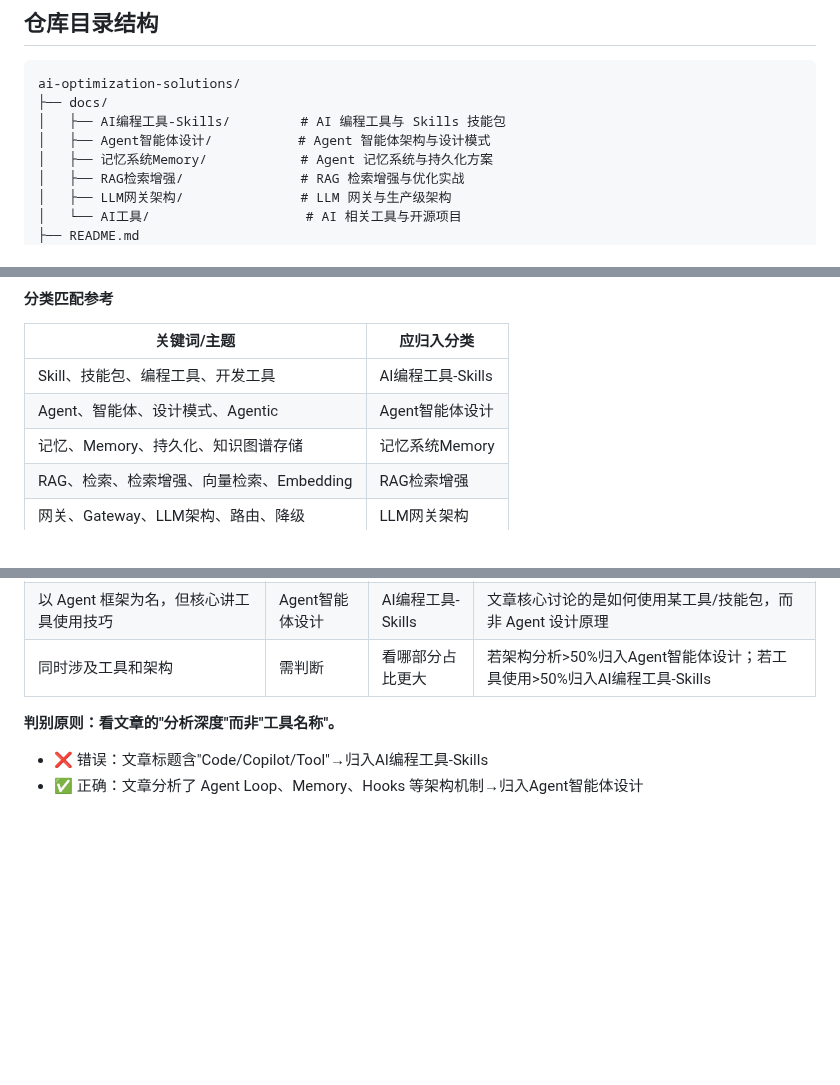
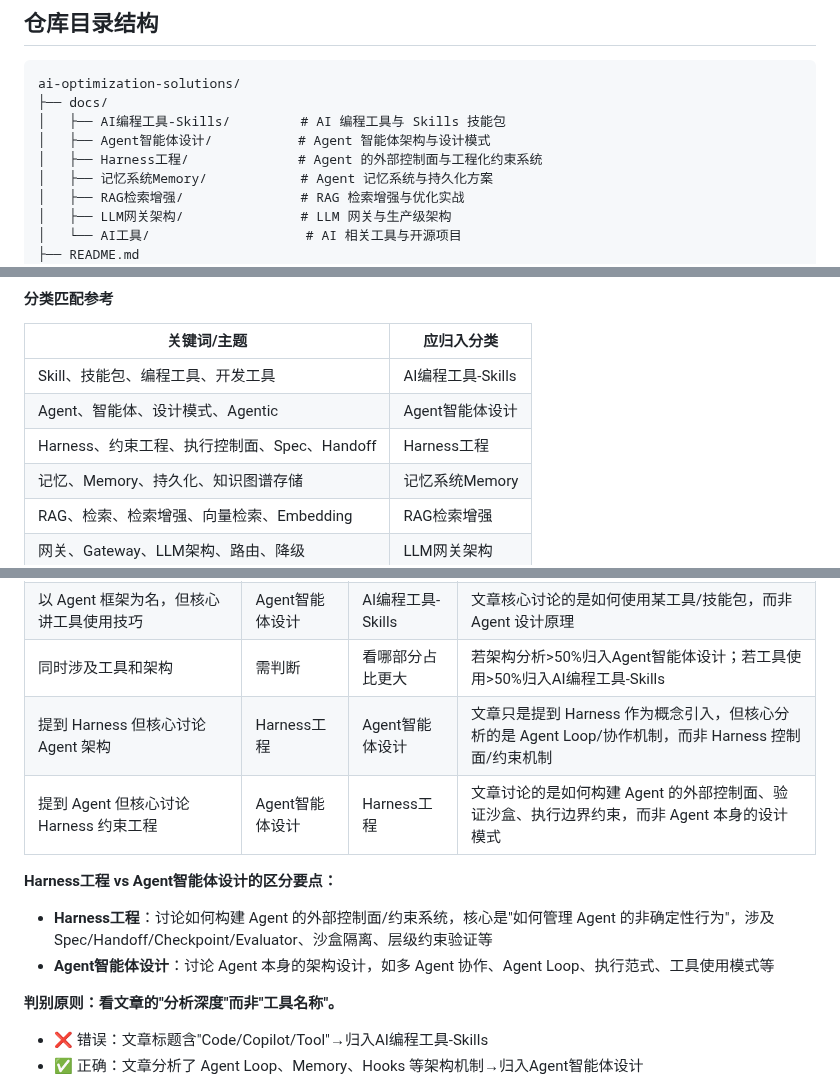
Before and after one commit to see311/ai-optimization-solutions, a Markdown page: COMMIT_CONVENTION.md, 3 parts joined by grey strips. GitHub-like rendering; blank space fills up the shorter version.

Commit message:
docs: update COMMIT_CONVENTION with Harness工程 category

```diff
--- a/COMMIT_CONVENTION.md
+++ b/COMMIT_CONVENTION.md
@@ -9,6 +9,7 @@ ai-optimization-solutions/
 ├── docs/
 │   ├── AI编程工具-Skills/         # AI 编程工具与 Skills 技能包
 │   ├── Agent智能体设计/           # Agent 智能体架构与设计模式
+│   ├── Harness工程/              # Agent 的外部控制面与工程化约束系统
 │   ├── 记忆系统Memory/            # Agent 记忆系统与持久化方案
 │   ├── RAG检索增强/               # RAG 检索增强与优化实战
 │   ├── LLM网关架构/               # LLM 网关与生产级架构
@@ -71,6 +72,7 @@ GET /repos/{owner}/{repo}/git/trees/{branch}?recursive=1
 |------------|-----------|
 | Skill、技能包、编程工具、开发工具 | AI编程工具-Skills |
 | Agent、智能体、设计模式、Agentic | Agent智能体设计 |
+| Harness、约束工程、执行控制面、Spec、Handoff | Harness工程 |
 | 记忆、Memory、持久化、知识图谱存储 | 记忆系统Memory |
 | RAG、检索、检索增强、向量检索、Embedding | RAG检索增强 |
 | 网关、Gateway、LLM架构、路由、降级 | LLM网关架构 |
@@ -87,6 +89,12 @@ GET /repos/{owner}/{repo}/git/trees/{branch}?recursive=1
 | 以编程工具为名，但核心分析 Agent 架构/Loop/设计模式 | AI编程工具-Skills | Agent智能体设计 | 文章核心讨论的是 Agent 运行机制、Loop 设计、Memory 系统架构等，而非工具使用方法 |
 | 以 Agent 框架为名，但核心讲工具使用技巧 | Agent智能体设计 | AI编程工具-Skills | 文章核心讨论的是如何使用某工具/技能包，而非 Agent 设计原理 |
 | 同时涉及工具和架构 | 需判断 | 看哪部分占比更大 | 若架构分析>50%归入Agent智能体设计；若工具使用>50%归入AI编程工具-Skills |
+| 提到 Harness 但核心讨论 Agent 架构 | Harness工程 | Agent智能体设计 | 文章只是提到 Harness 作为概念引入，但核心分析的是 Agent Loop/协作机制，而非 Harness 控制面/约束机制 |
+| 提到 Agent 但核心讨论 Harness 约束工程 | Agent智能体设计 | Harness工程 | 文章讨论的是如何构建 Agent 的外部控制面、验证沙盒、执行边界约束，而非 Agent 本身的设计模式 |
+
+**Harness工程 vs Agent智能体设计的区分要点：**
+- **Harness工程**：讨论如何构建 Agent 的外部控制面/约束系统，核心是"如何管理 Agent 的非确定性行为"，涉及 Spec/Handoff/Checkpoint/Evaluator、沙盒隔离、层级约束验证等
+- **Agent智能体设计**：讨论 Agent 本身的架构设计，如多 Agent 协作、Agent Loop、执行范式、工具使用模式等
 
 **判别原则：看文章的"分析深度"而非"工具名称"。**
 - ❌ 错误：文章标题含"Code/Copilot/Tool"→归入AI编程工具-Skills
```
